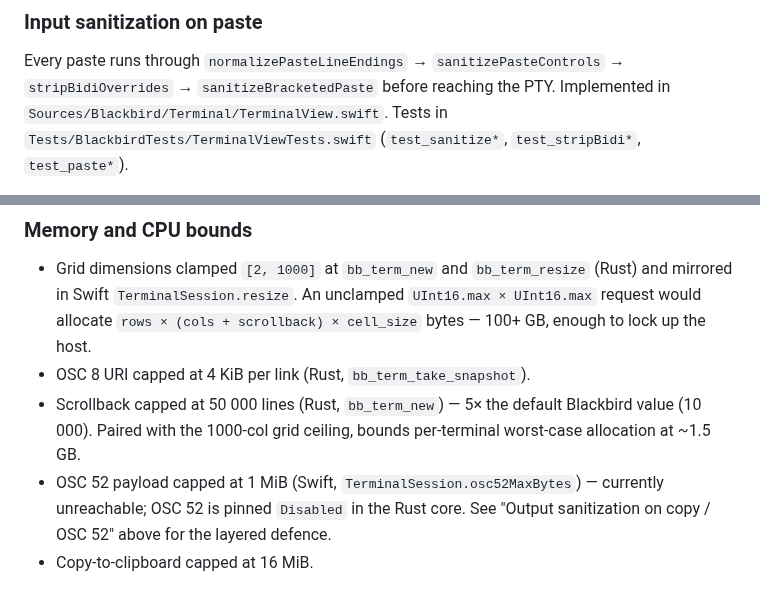
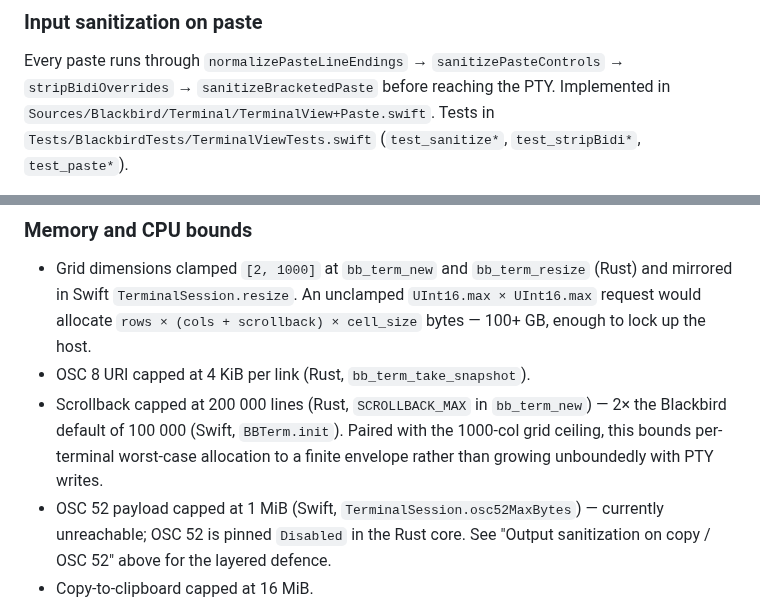
Before and after one commit to conjfrnk/blackbird, a Markdown page: SECURITY.md, 2 parts joined by grey strips. Drawn GitHub-style.

```diff
--- a/SECURITY.md
+++ b/SECURITY.md
@@ -27,7 +27,7 @@ Blackbird is a macOS-only terminal emulator. Its attack surface is:
 Every paste runs through `normalizePasteLineEndings` →
 `sanitizePasteControls` → `stripBidiOverrides` →
 `sanitizeBracketedPaste` before reaching the PTY. Implemented in
-`Sources/Blackbird/Terminal/TerminalView.swift`. Tests in
+`Sources/Blackbird/Terminal/TerminalView+Paste.swift`. Tests in
 `Tests/BlackbirdTests/TerminalViewTests.swift` (`test_sanitize*`,
 `test_stripBidi*`, `test_paste*`).
 
@@ -111,9 +111,11 @@ tests in `core/tests/terminal_replies.rs`.
   request would allocate `rows × (cols + scrollback) × cell_size`
   bytes — 100+ GB, enough to lock up the host.
 - OSC 8 URI capped at 4 KiB per link (Rust, `bb_term_take_snapshot`).
-- Scrollback capped at 50 000 lines (Rust, `bb_term_new`) — 5× the
-  default Blackbird value (10 000). Paired with the 1000-col grid
-  ceiling, bounds per-terminal worst-case allocation at ~1.5 GB.
+- Scrollback capped at 200 000 lines (Rust, `SCROLLBACK_MAX` in
+  `bb_term_new`) — 2× the Blackbird default of 100 000 (Swift,
+  `BBTerm.init`). Paired with the 1000-col grid ceiling, this bounds
+  per-terminal worst-case allocation to a finite envelope rather than
+  growing unboundedly with PTY writes.
 - OSC 52 payload capped at 1 MiB (Swift,
   `TerminalSession.osc52MaxBytes`) — currently unreachable; OSC 52 is
   pinned `Disabled` in the Rust core. See "Output sanitization on
```
Also changed, not shown: README.md (+8 -3 lines).
